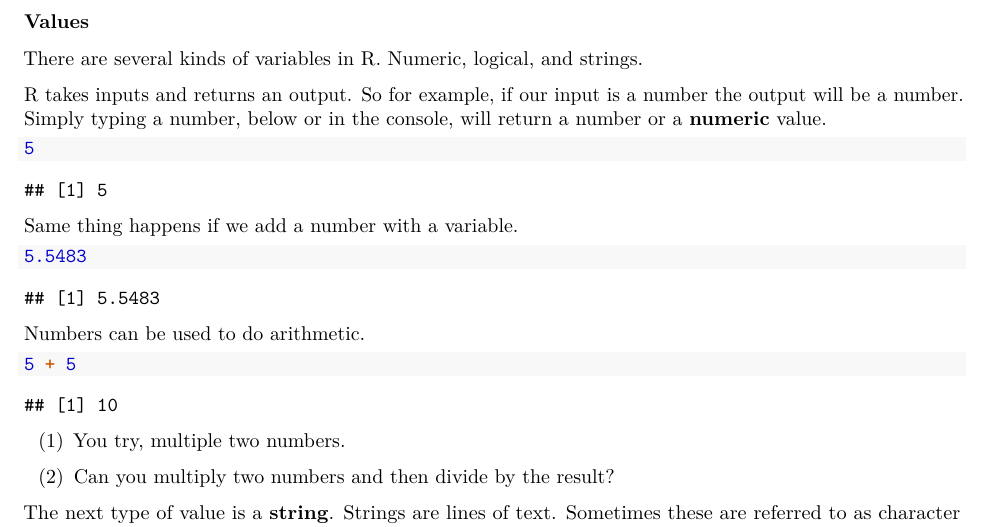
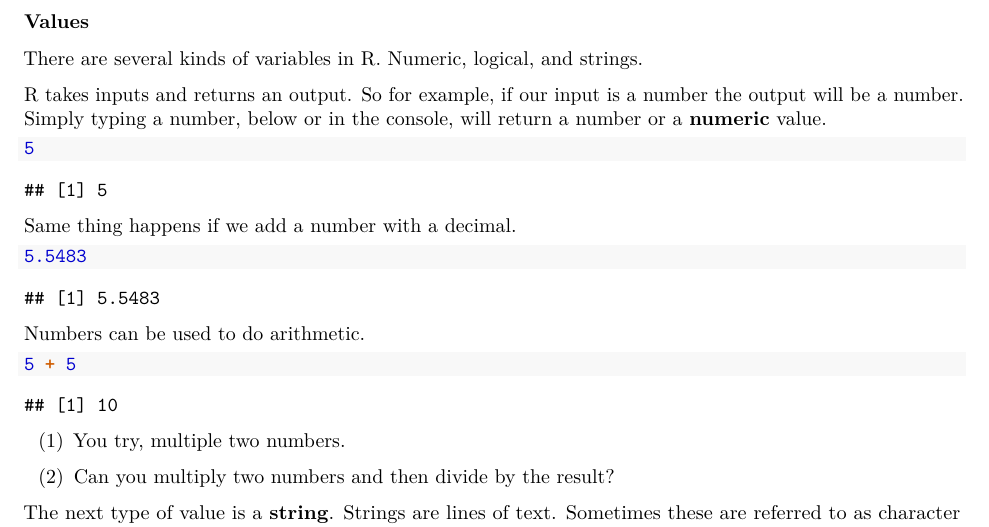
Before and after one commit to sallymauldin/8510-Worksheets, an R Markdown document (1-RBasics.Rmd): part of page 1 of 8, cut so that both start at the same text. Rendered offline with R 4.5, knitr and Pandoc, then LaTeX, with nearby package versions.

Commit message:
fix typo that makes the values section confusing.

````diff
--- a/1-RBasics.Rmd
+++ b/1-RBasics.Rmd
@@ -19,7 +19,7 @@ R takes inputs and returns an output. So for example, if our input is a number t
 ```{r}
 5
 ```
-Same thing happens if we add a number with a variable.
+Same thing happens if we add a number with a decimal.
 ```{r}
 5.5483
 ```
````
